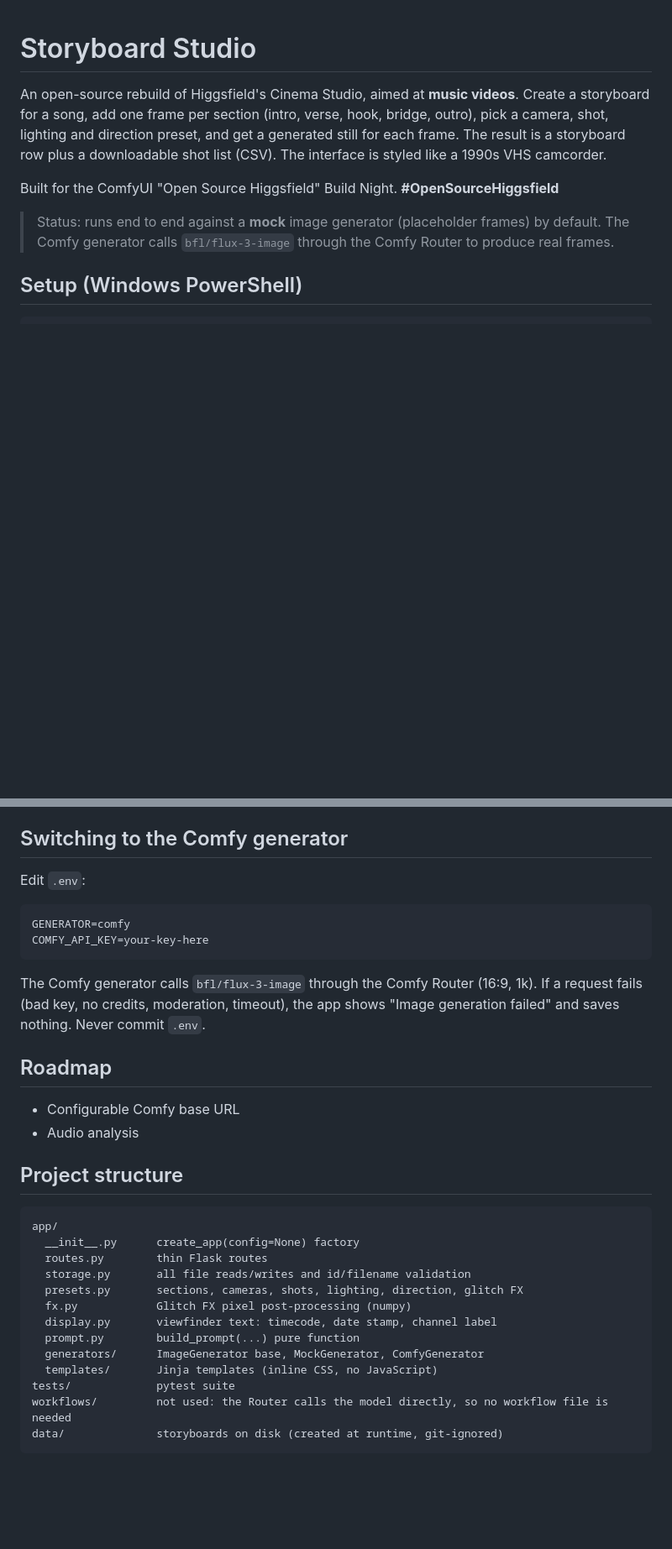
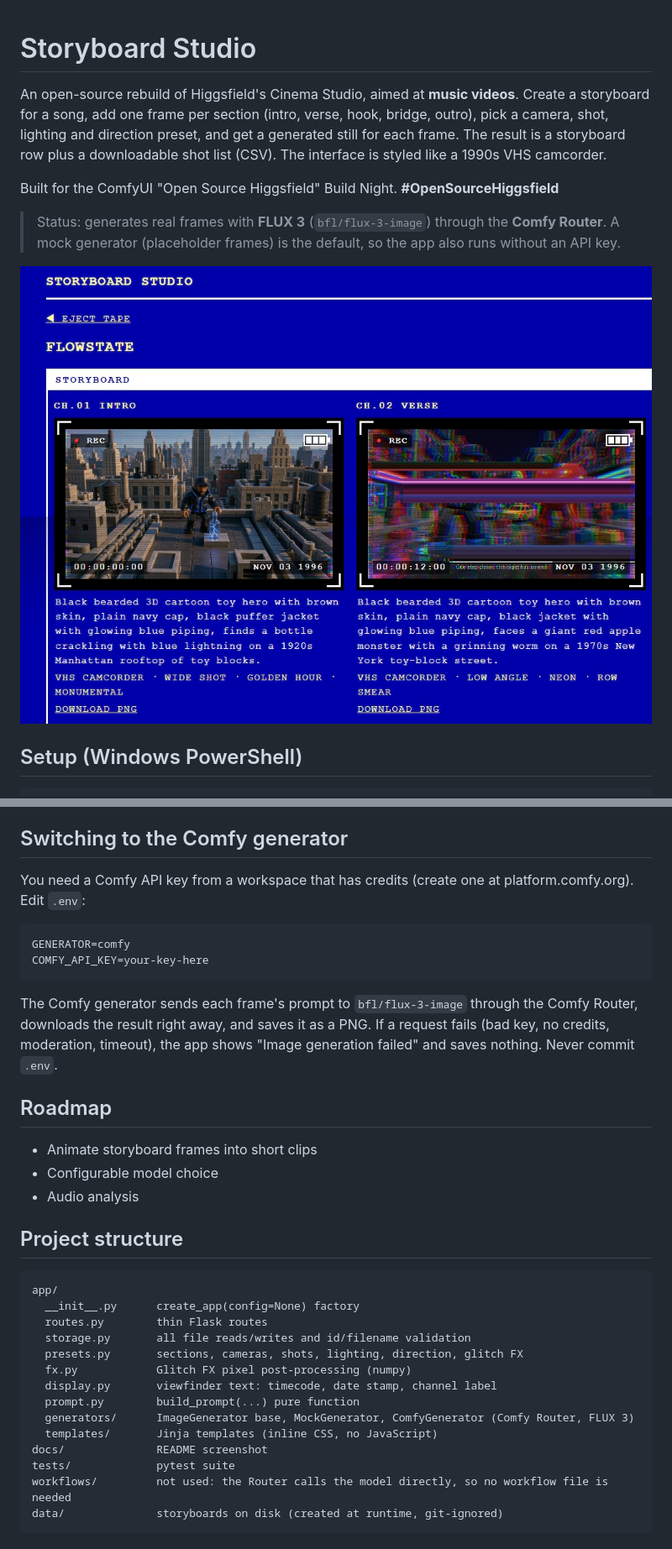
Before and after one commit to DialloWill/storyboard-studio, a Markdown page: README.md, 2 parts joined by grey strips. Shown at 84% size. Rendered like a GitHub page; pictures changed too: docs/screenshot.png (added); blank space fills up the shorter version.

Commit message:
Add FlowState screenshot and update README for Comfy Router

````diff
--- a/README.md
+++ b/README.md
@@ -1,10 +1,13 @@
+
 # Storyboard Studio
 
 An open-source rebuild of Higgsfield's Cinema Studio, aimed at **music videos**. Create a storyboard for a song, add one frame per section (intro, verse, hook, bridge, outro), pick a camera, shot, lighting and direction preset, and get a generated still for each frame. The result is a storyboard row plus a downloadable shot list (CSV). The interface is styled like a 1990s VHS camcorder.
 
 Built for the ComfyUI "Open Source Higgsfield" Build Night. **#OpenSourceHiggsfield**
 
-> Status: runs end to end against a **mock** image generator (placeholder frames) by default. The Comfy generator calls `bfl/flux-3-image` through the Comfy Router to produce real frames.
+> Status: generates real frames with **FLUX 3** (`bfl/flux-3-image`) through the **Comfy Router**. A mock generator (placeholder frames) is the default, so the app also runs without an API key.
+
+![Storyboard Studio: the FlowState tape](docs/screenshot.png)
 
 ## Setup (Windows PowerShell)
 
@@ -45,18 +48,19 @@ No test touches the network or reads your `.env`.
 
 ## Switching to the Comfy generator
 
-Edit `.env`:
+You need a Comfy API key from a workspace that has credits (create one at platform.comfy.org). Edit `.env`:
 
 ```
 GENERATOR=comfy
 COMFY_API_KEY=your-key-here
 ```
 
-The Comfy generator calls `bfl/flux-3-image` through the Comfy Router (16:9, 1k). If a request fails (bad key, no credits, moderation, timeout), the app shows "Image generation failed" and saves nothing. Never commit `.env`.
+The Comfy generator sends each frame's prompt to `bfl/flux-3-image` through the Comfy Router, downloads the result right away, and saves it as a PNG. If a request fails (bad key, no credits, moderation, timeout), the app shows "Image generation failed" and saves nothing. Never commit `.env`.
 
 ## Roadmap
 
-- Configurable Comfy base URL
+- Animate storyboard frames into short clips
+- Configurable model choice
 - Audio analysis
 
 ## Project structure
@@ -70,8 +74,9 @@ app/
   fx.py            Glitch FX pixel post-processing (numpy)
   display.py       viewfinder text: timecode, date stamp, channel label
   prompt.py        build_prompt(...) pure function
-  generators/      ImageGenerator base, MockGenerator, ComfyGenerator
+  generators/      ImageGenerator base, MockGenerator, ComfyGenerator (Comfy Router, FLUX 3)
   templates/       Jinja templates (inline CSS, no JavaScript)
+docs/              README screenshot
 tests/             pytest suite
 workflows/         not used: the Router calls the model directly, so no workflow file is needed
 data/              storyboards on disk (created at runtime, git-ignored)
````
